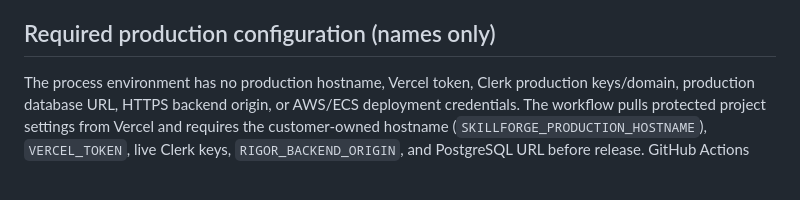
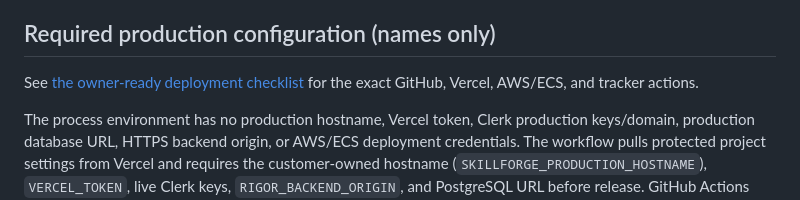
Before and after one commit to rrahul0904/leetcode-platform, a Markdown page: docs/release/EVIDENCE_LEDGER.md, the part around the change. GitHub-like rendering; blank space fills up the shorter version.

Commit message:
docs: add production release owner checklist

```diff
--- a/docs/release/EVIDENCE_LEDGER.md
+++ b/docs/release/EVIDENCE_LEDGER.md
@@ -25,6 +25,8 @@ Last updated: 2026-10-01. Statuses distinguish implementation, tests, CI, deploy
 
 ## Required production configuration (names only)
 
+See [the owner-ready deployment checklist](DEPLOYMENT_CHECKLIST.md) for the exact GitHub, Vercel, AWS/ECS, and tracker actions.
+
 The process environment has no production hostname, Vercel token, Clerk production keys/domain, production database URL, HTTPS backend origin, or AWS/ECS deployment credentials. The workflow pulls protected project settings from Vercel and requires the customer-owned hostname (`SKILLFORGE_PRODUCTION_HOSTNAME`), `VERCEL_TOKEN`, live Clerk keys, `RIGOR_BACKEND_ORIGIN`, and PostgreSQL URL before release. GitHub Actions permissions and ECS deploy secrets must also be available. Secret values are not exposed by the public GitHub API.
 
 ## Unrun release gates
```
Also changed, not shown: docs/release/DEPLOYMENT_CHECKLIST.md (added, +21 -0 lines).
